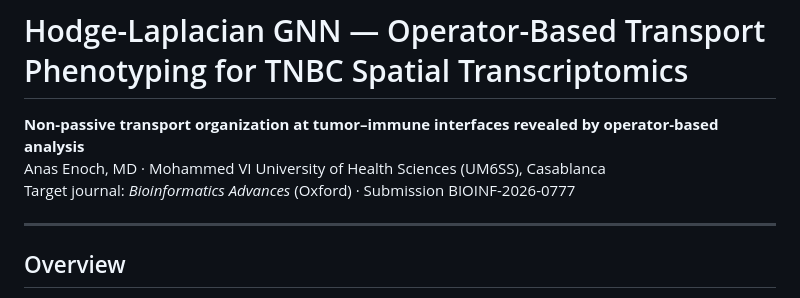
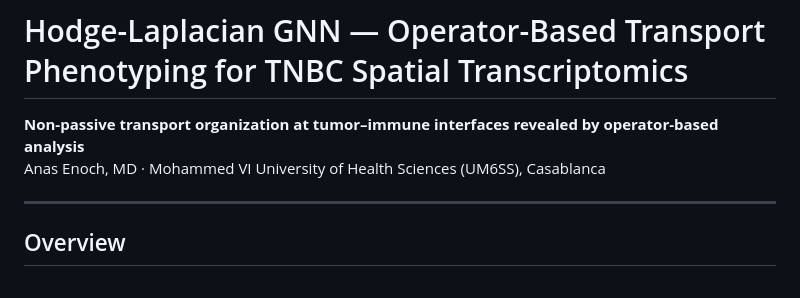
Before and after one commit to Anas-Enoch/Hodge_Laplacian_GNN, a Markdown page: README_TNBC.md, the part around the change. GitHub-like rendering.

```diff
--- a/README_TNBC.md
+++ b/README_TNBC.md
@@ -2,7 +2,7 @@
 
 **Non-passive transport organization at tumor–immune interfaces revealed by operator-based analysis**
 Anas Enoch, MD · Mohammed VI University of Health Sciences (UM6SS), Casablanca
-Target journal: *Bioinformatics Advances* (Oxford) · Submission BIOINF-2026-0777
+
 
 ---
 
```
